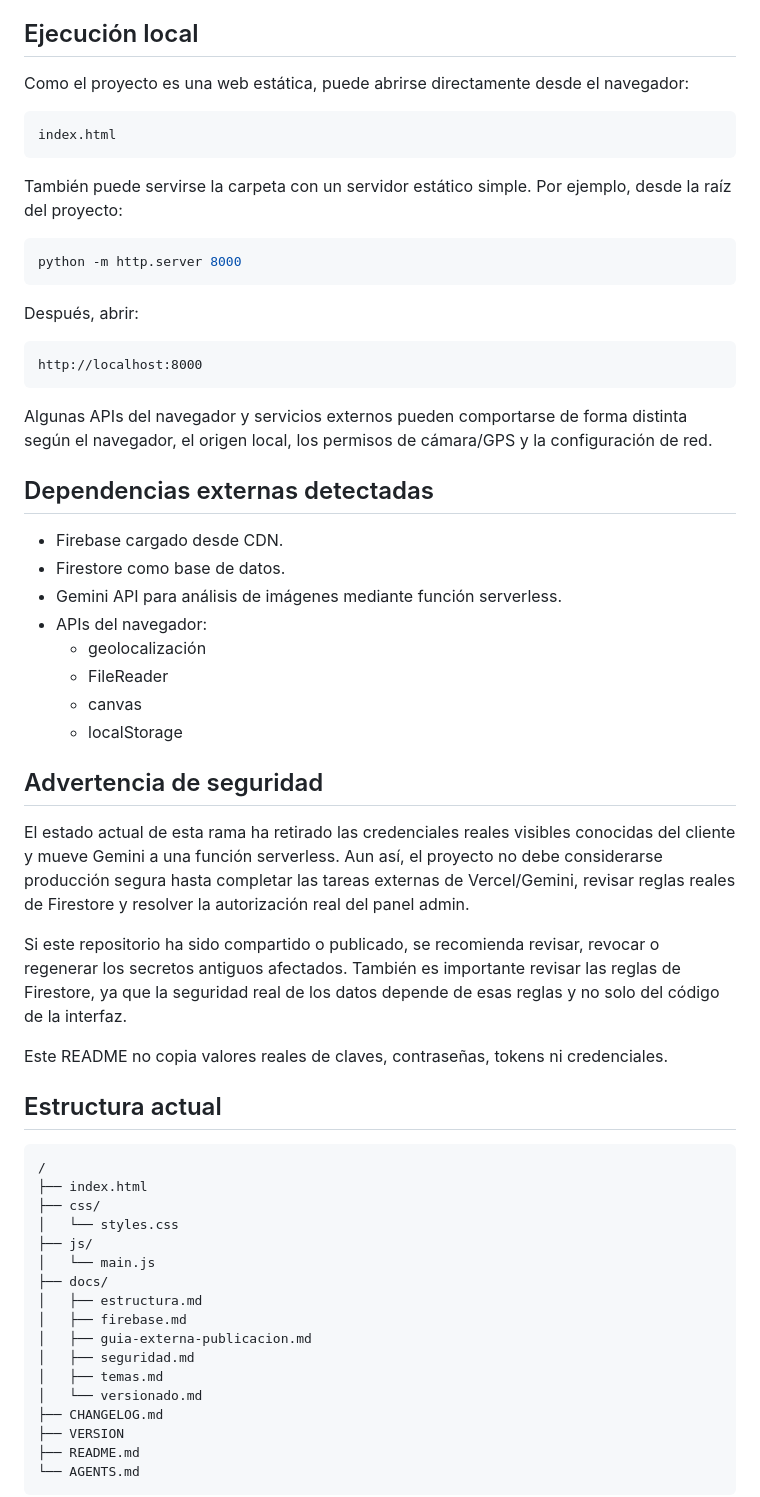
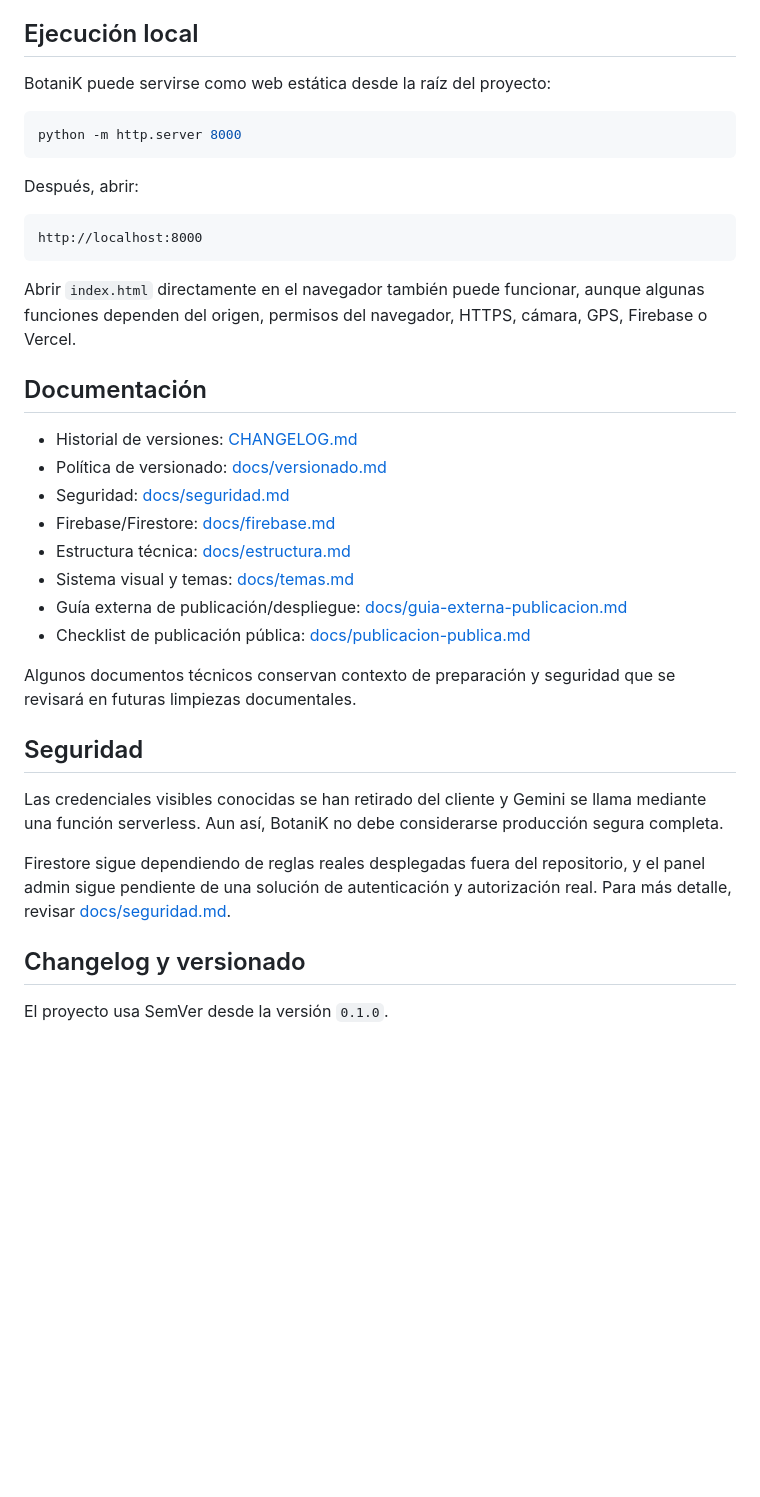
Before and after one commit to jesusgarciavigil-oss/BotaniK, a Markdown page: README.md, the part around one of its changes. Drawn GitHub-style; blank space fills up the shorter version.

Commit message:
docs: renovar README publico

````diff
--- a/README.md
+++ b/README.md
@@ -50,13 +44,7 @@ Historial de versiones: [CHANGELOG.md](CHANGELOG.md). Criterios de versionado: [
 
 ## Ejecución local
 
-Como el proyecto es una web estática, puede abrirse directamente desde el navegador:
-
-```text
-index.html
-```
-
-También puede servirse la carpeta con un servidor estático simple. Por ejemplo, desde la raíz del proyecto:
+BotaniK puede servirse como web estática desde la raíz del proyecto:
 
 ```bash
 python -m http.server 8000
@@ -68,46 +56,28 @@ Después, abrir:
 http://localhost:8000
 ```
 
-Algunas APIs del navegador y servicios externos pueden comportarse de forma distinta según el navegador, el origen local, los permisos de cámara/GPS y la configuración de red.
+Abrir `index.html` directamente en el navegador también puede funcionar, aunque algunas funciones dependen del origen, permisos del navegador, HTTPS, cámara, GPS, Firebase o Vercel.
 
-## Dependencias externas detectadas
+## Documentación
 
-- Firebase cargado desde CDN.
-- Firestore como base de datos.
-- Gemini API para análisis de imágenes mediante función serverless.
-- APIs del navegador:
-  - geolocalización
-  - FileReader
-  - canvas
-  - localStorage
+- Historial de versiones: [CHANGELOG.md](CHANGELOG.md)
+- Política de versionado: [docs/versionado.md](docs/versionado.md)
+- Seguridad: [docs/seguridad.md](docs/seguridad.md)
+- Firebase/Firestore: [docs/firebase.md](docs/firebase.md)
+- Estructura técnica: [docs/estructura.md](docs/estructura.md)
+- Sistema visual y temas: [docs/temas.md](docs/temas.md)
+- Guía externa de publicación/despliegue: [docs/guia-externa-publicacion.md](docs/guia-externa-publicacion.md)
+- Checklist de publicación pública: [docs/publicacion-publica.md](docs/publicacion-publica.md)
 
-## Advertencia de seguridad
+Algunos documentos técnicos conservan contexto de preparación y seguridad que se revisará en futuras limpiezas documentales.
 
-El estado actual de esta rama ha retirado las credenciales reales visibles conocidas del cliente y mueve Gemini a una función serverless. Aun así, el proyecto no debe considerarse producción segura hasta completar las tareas externas de Vercel/Gemini, revisar reglas reales de Firestore y resolver la autorización real del panel admin.
+## Seguridad
 
-Si este repositorio ha sido compartido o publicado, se recomienda revisar, revocar o regenerar los secretos antiguos afectados. También es importante revisar las reglas de Firestore, ya que la seguridad real de los datos depende de esas reglas y no solo del código de la interfaz.
+Las credenciales visibles conocidas se han retirado del cliente y Gemini se llama mediante una función serverless. Aun así, BotaniK no debe considerarse producción segura completa.
 
-Este README no copia valores reales de claves, contraseñas, tokens ni credenciales.
+Firestore sigue dependiendo de reglas reales desplegadas fuera del repositorio, y el panel admin sigue pendiente de una solución de autenticación y autorización real. Para más detalle, revisar [docs/seguridad.md](docs/seguridad.md).
 
-## Estructura actual
+## Changelog y versionado
 
-```text
-/
-├── index.html
-├── css/
-│   └── styles.css
-├── js/
-│   └── main.js
-├── docs/
-│   ├── estructura.md
-│   ├── firebase.md
-│   ├── guia-externa-publicacion.md
-│   ├── seguridad.md
-│   ├── temas.md
-│   └── versionado.md
-├── CHANGELOG.md
-├── VERSION
-├── README.md
-└── AGENTS.md
-```
+El proyecto usa SemVer desde la versión `0.1.0`.
 
````
Also changed, not shown: other parts of README.md (+28 -59 lines).
